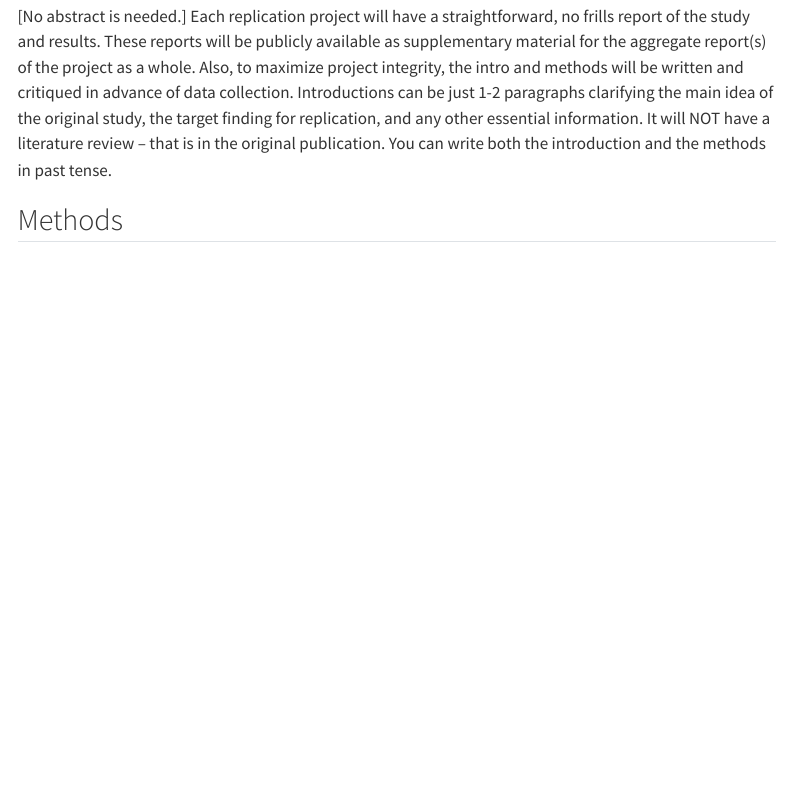
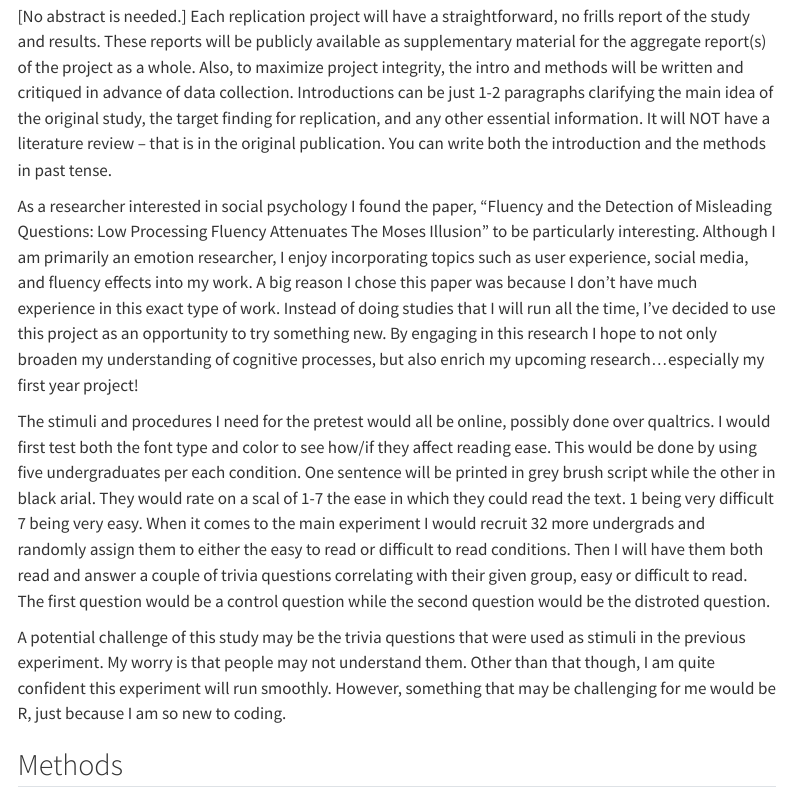
Before and after one commit to ashleybellmonteiro/song2008, a Quarto document (writeup/Replication Report Template.qmd): the page in a window 1100 px wide, from 230 px down. Rendered offline with R 4.5, knitr and Pandoc in place of Quarto, with nearby package versions; menus at the side of the page are left out.

Commit message:
project proposal intro Replication Report Template.qmd

```diff
--- a/writeup/Replication Report Template.qmd
+++ b/writeup/Replication Report Template.qmd
@@ -14,6 +14,11 @@ format:
 
 [No abstract is needed.]  Each replication project will have a straightforward, no frills report of the study and results.  These reports will be publicly available as supplementary material for the aggregate report(s) of the project as a whole.  Also, to maximize project integrity, the intro and methods will be written and critiqued in advance of data collection.  Introductions can be just 1-2 paragraphs clarifying the main idea of the original study, the target finding for replication, and any other essential information.  It will NOT have a literature review -- that is in the original publication. You can write both the introduction and the methods in past tense.
 
+As a researcher interested in social psychology I found the paper, "Fluency and the Detection of Misleading Questions: Low Processing Fluency Attenuates The Moses Illusion" to be particularly interesting. Although I am primarily an emotion researcher, I enjoy incorporating topics such as user experience, social media, and fluency effects into my work. A big reason I chose this paper was because I don't have much experience in this exact type of work. Instead of doing studies that I will run all the time, I've decided to use this project as an opportunity to try something new. By engaging in this research I hope to not only broaden my understanding of cognitive processes, but also enrich my upcoming research...especially my first year project!
+
+The stimuli and procedures I need for the pretest would all be online, possibly done over qualtrics. I would first test both the font type and color to see how/if they affect reading ease. This would be done by using five undergraduates per each condition. One sentence will be printed in grey brush script while the other in black arial. They would rate on a scal of 1-7 the ease in which they could read the text. 1 being very difficult 7 being very easy. When it comes to the main experiment I would recruit 32 more undergrads and randomly assign them to either the easy to read or difficult to read conditions. Then I will have them both read and answer a couple of trivia questions correlating with their given group, easy or difficult to read. The first question would be a control question while the second question would be the distroted question.
+
+A potential challenge of this study may be the trivia questions that were used as stimuli in the previous experiment. My worry is that people may not understand them. Other than that though, I am quite confident this experiment will run smoothly. However, something that may be challenging for me would be R, just because I am so new to coding.
 
 ## Methods
 
```
